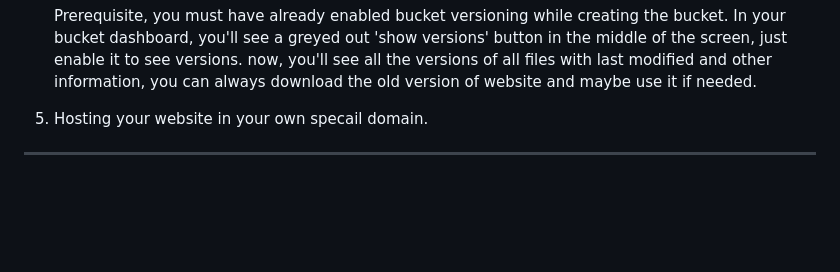
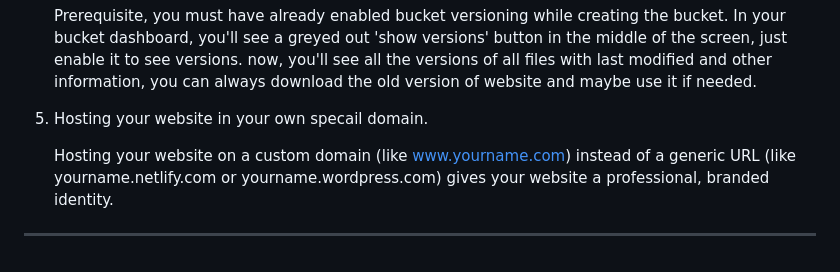
Before and after one commit to RachReddy/AWS-Projects, a Markdown page: Hosting a Static website on S3/Documentation.md, the part around the change. Drawn GitHub-style; blank space fills up the shorter version.

```diff
--- a/Hosting a Static website on S3/Documentation.md
+++ b/Hosting a Static website on S3/Documentation.md
@@ -312,5 +312,8 @@ Extra features that S3 provides along with hosting a static website:
 
 5. Hosting your website in your own specail domain.
 
+      Hosting your website on a custom domain (like www.yourname.com) instead of a generic URL (like yourname.netlify.com or yourname.wordpress.com) gives your
+      website a professional, branded identity.
+
 
 ------------------------------------------------------------------------------------------------------------------------------------------------
```
